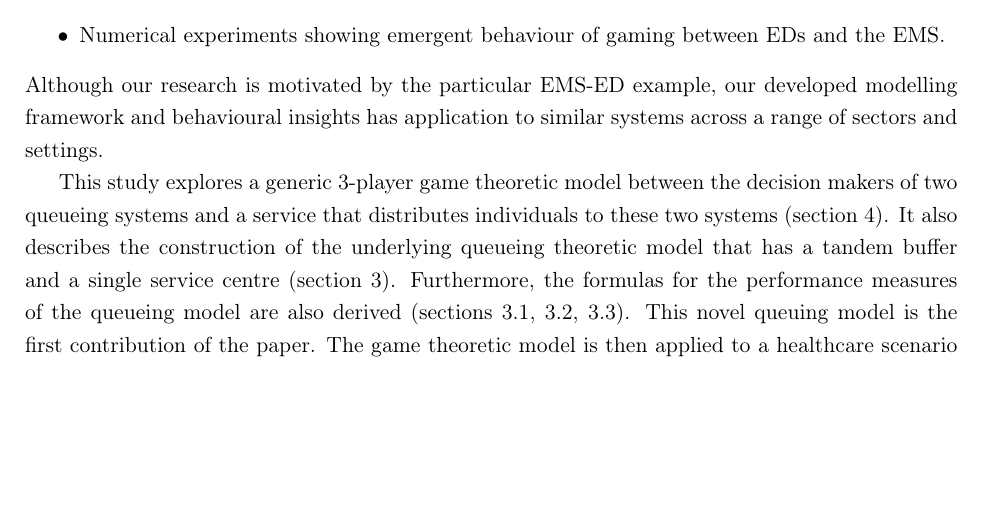
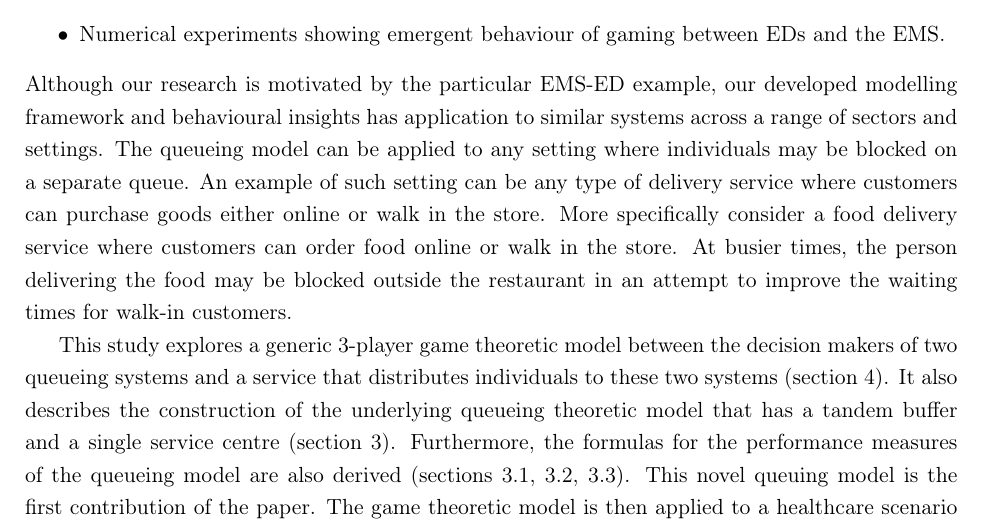
Before and after one commit to MichalisPanayides/ED-EMS-game-paper, a LaTeX paper (main.tex, which reads sections/conclusion/main.tex): part of page 26 of 53, cut so that both start at the same text, the shorter picture padded with empty space. Compiled offline with pdfLaTeX.

Commit message:
Add example of another application of the model

```diff
--- a/sections/conclusion/main.tex
+++ b/sections/conclusion/main.tex
@@ -21,8 +21,14 @@ The main contributions of this paper are:
 Although our research is motivated by the particular EMS-ED example, our
 developed modelling framework and behavioural insights has application to
 similar systems across a range of sectors and settings.
-% TODO: Give example(s) of applications
-% For example, the queueing model can also be used to
+The queueing model can be applied to any setting where individuals may be
+blocked on a separate queue.
+An example of such setting can be any type of delivery service where customers
+can purchase goods either online or walk in the store.
+More specifically consider a food delivery service where customers can order
+food online or walk in the store.
+At busier times, the person delivering the food may be blocked outside the
+restaurant in an attempt to improve the waiting times for walk-in customers.
 
 This study explores a generic 3-player game theoretic model between the
 decision makers of two queueing systems and a service that distributes
```
